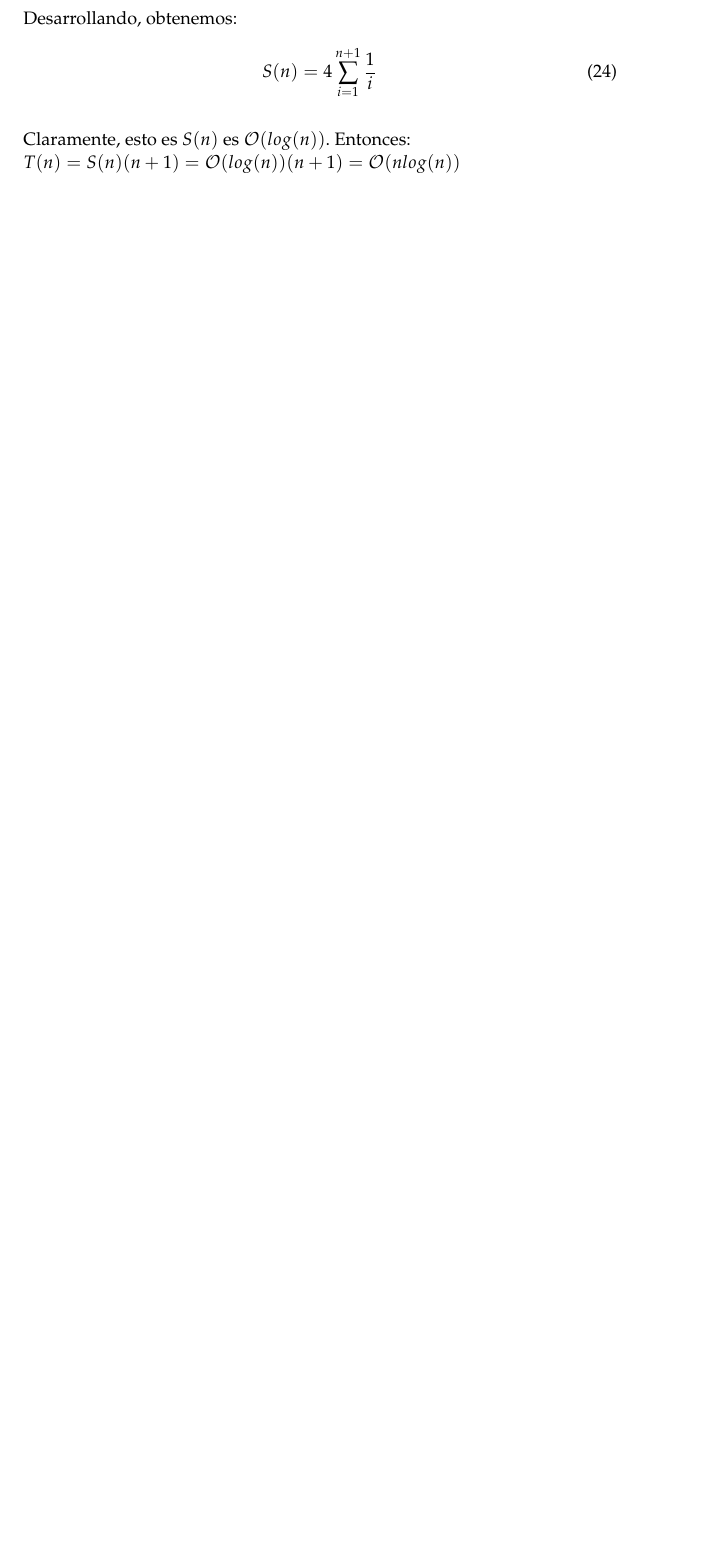
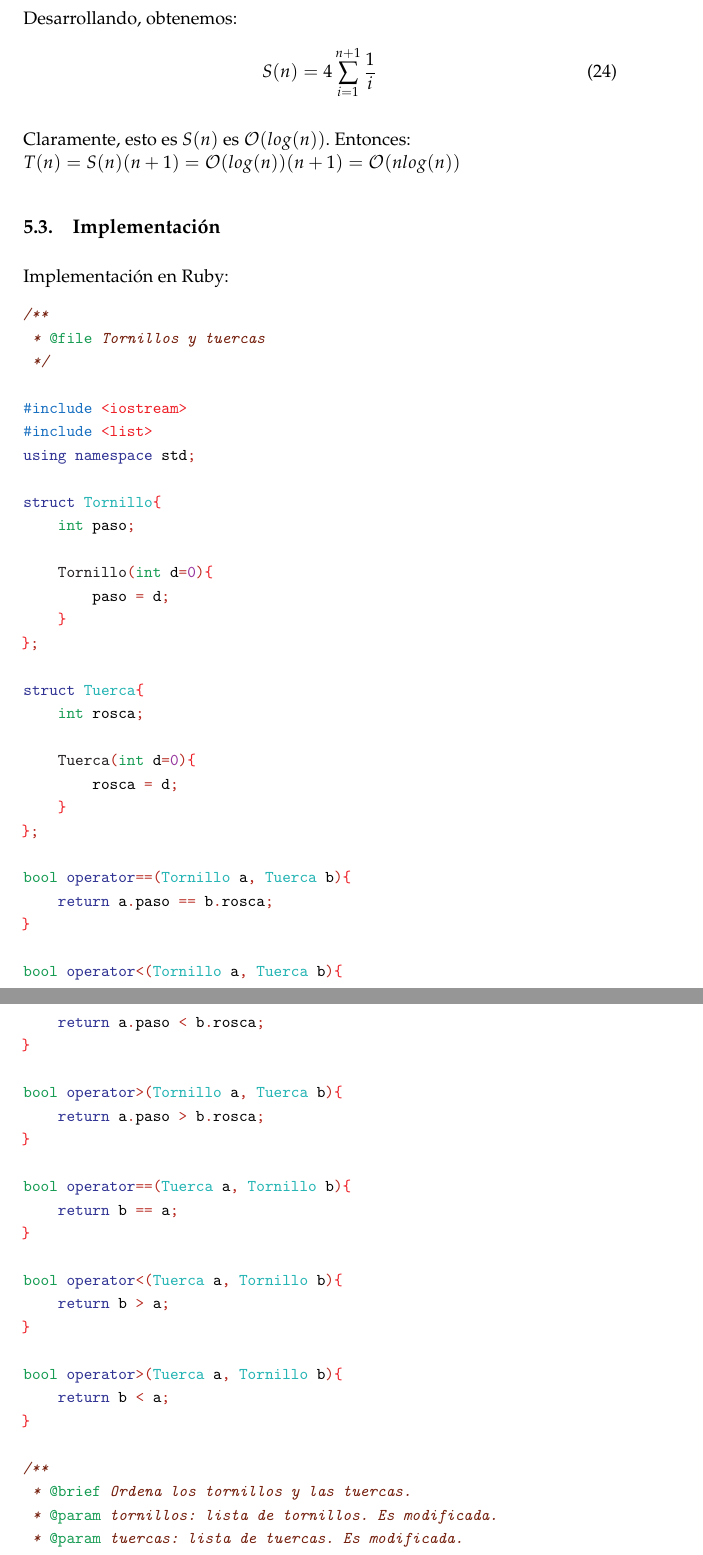
Before and after one commit to JCEntrena/Divide-y-Venceras, a LaTeX paper (tex/memoria.tex): part of page 19 of 22 before the commit and two parts of pages 19 and 20 of 27 after it, the two joined at a grey line, cut so that both start at the same text, the shorter picture padded with empty space. Compiled offline with pdfLaTeX.

Commit message:
Código tornillos y tuercas introducido

```diff
--- a/tex/memoria.tex
+++ b/tex/memoria.tex
@@ -565,6 +565,14 @@ A continuación mostramos una implementación en el lenguaje Ruby:
       Claramente, esto es $S(n)$ es $\mathcal{O}(log(n))$. Entonces: \\
       $T(n) = S(n) (n+1) = \mathcal{O}(log(n)) (n+1) = \mathcal{O}(nlog(n))$
 
+      \subsection{Implementación}
+      Implementación en Ruby:
+
+      \small
+      \texttt{\input{Tornillos_y_tuercas.tex}}
+      \normalsize
+
+
 \section {Compraventa de acciones}
 \subsection{Algoritmo}
 	% (Comentario Mario)
```
